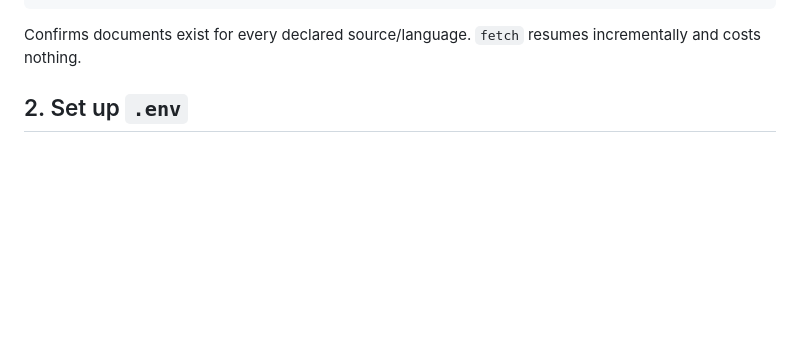
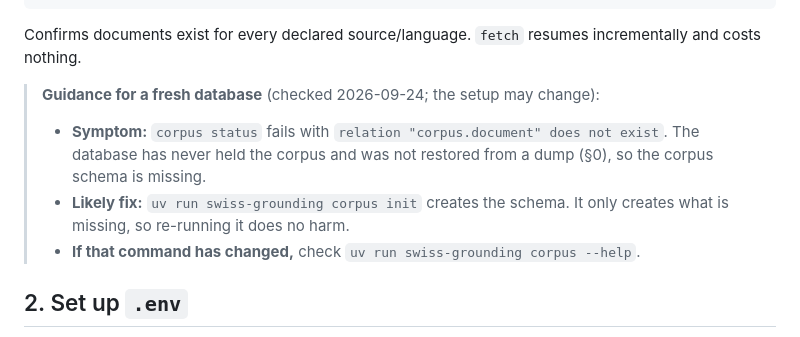
Before and after one commit to thedionysus/swisscom-hackathon, a Markdown page: docs/ENCODING-RUNBOOK.md, the part around the change. GitHub-like rendering; blank space fills up the shorter version.

````diff
--- a/docs/ENCODING-RUNBOOK.md
+++ b/docs/ENCODING-RUNBOOK.md
@@ -88,6 +88,11 @@ uv run swiss-grounding corpus status
 ```
 
 Confirms documents exist for every declared source/language. `fetch` resumes incrementally and costs nothing.
+
+> **Guidance for a fresh database** (checked 2026-09-24; the setup may change):
+> - **Symptom:** `corpus status` fails with `relation "corpus.document" does not exist`. The database has never held the corpus and was not restored from a dump (§0), so the corpus schema is missing.
+> - **Likely fix:** `uv run swiss-grounding corpus init` creates the schema. It only creates what is missing, so re-running it does no harm.
+> - **If that command has changed,** check `uv run swiss-grounding corpus --help`.
 
 ## 2. Set up `.env`
 
````
Also changed, not shown: README.md (+7 -1 lines).
